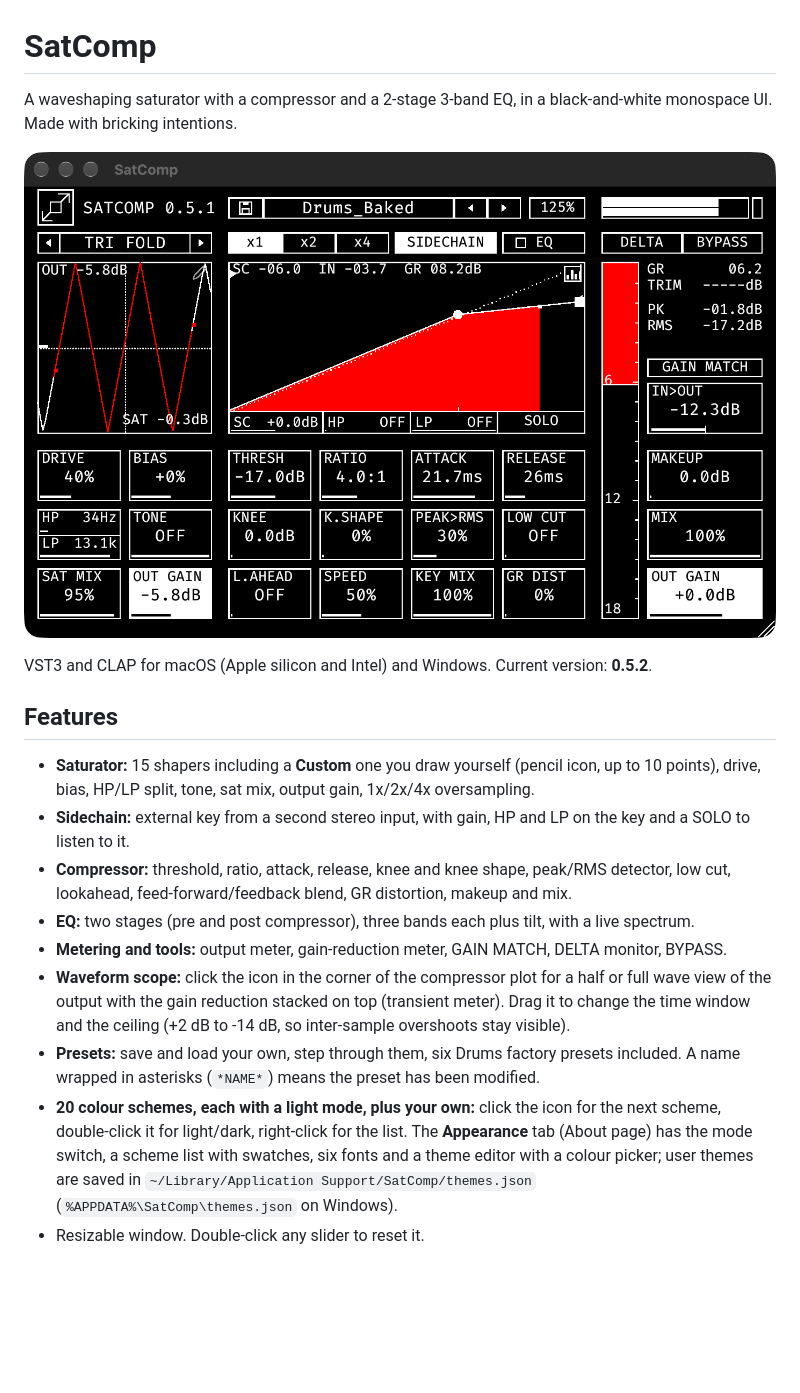
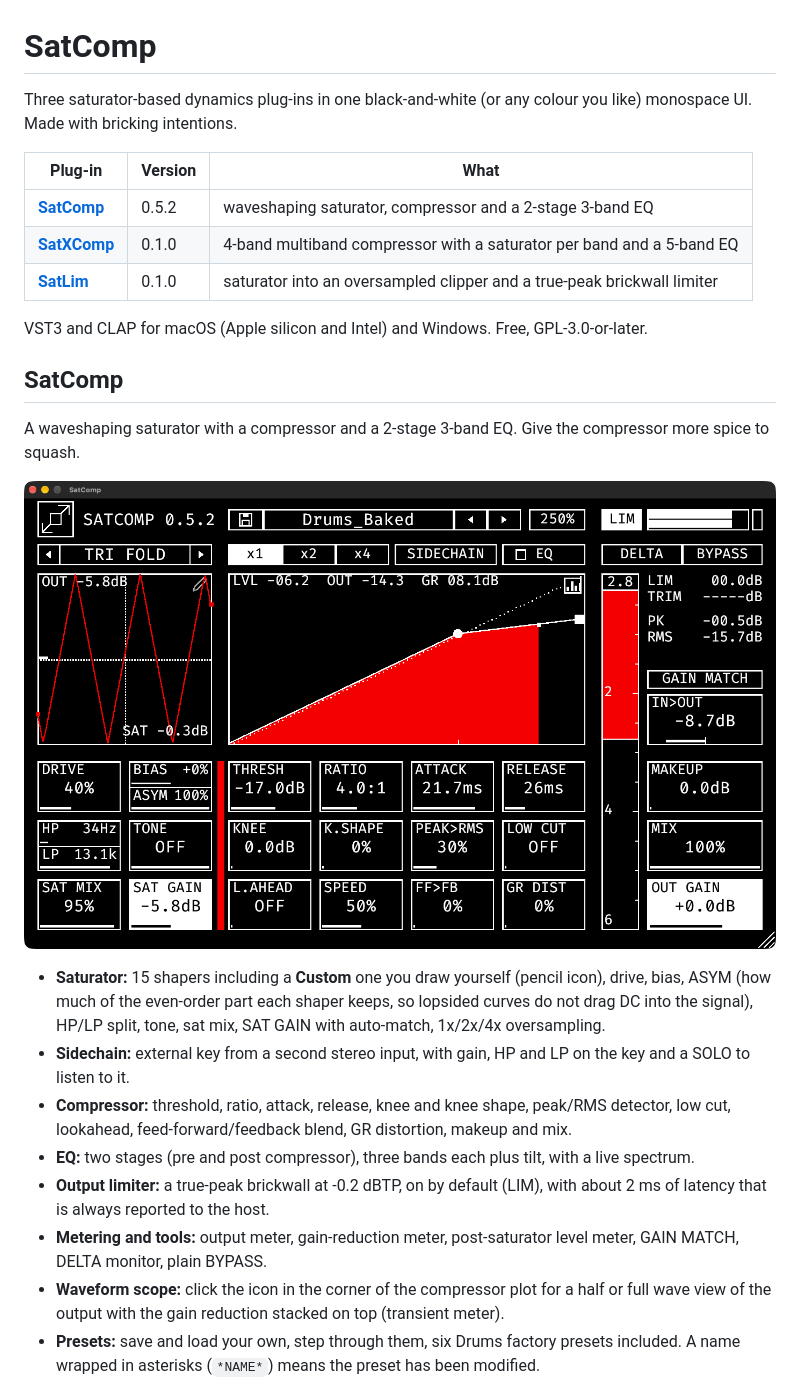
Before and after one commit to thomchantra/SatComp, a Markdown page: README.md, the part around one of its changes. GitHub-like rendering; pictures changed too: docs/screenshot.png; blank space fills up the shorter version.

```diff
--- a/README.md
+++ b/README.md
@@ -1,19 +1,27 @@
 # SatComp
 
-A waveshaping saturator with a compressor and a 2-stage 3-band EQ, in a black-and-white monospace UI. Made with bricking intentions.
+Three saturator-based dynamics plug-ins in one black-and-white (or any colour you like) monospace UI. Made with bricking intentions.
+
+| Plug-in | Version | What |
+|---|---|---|
+| [**SatComp**](#satcomp) | 0.5.2 | waveshaping saturator, compressor and a 2-stage 3-band EQ |
+| [**SatXComp**](#satxcomp) | 0.1.0 | 4-band multiband compressor with a saturator per band and a 5-band EQ |
+| [**SatLim**](#satlim) | 0.1.0 | saturator into an oversampled clipper and a true-peak brickwall limiter |
+
+VST3 and CLAP for macOS (Apple silicon and Intel) and Windows. Free, GPL-3.0-or-later.
+
+## SatComp
+
+A waveshaping saturator with a compressor and a 2-stage 3-band EQ. Give the compressor more spice to squash.
 
 ![SatComp](docs/screenshot.png)
 
-VST3 and CLAP for macOS (Apple silicon and Intel) and Windows. Current version: **0.5.2**.
-
-## Features
-- **Saturator:** 15 shapers including a **Custom** one you draw yourself (pencil icon, up to 10 points), drive, bias, HP/LP split, tone, sat mix, output gain, 1x/2x/4x oversampling.
+- **Saturator:** 15 shapers including a **Custom** one you draw yourself (pencil icon), drive, bias, ASYM (how much of the even-order part each shaper keeps, so lopsided curves do not drag DC into the signal), HP/LP split, tone, sat mix, SAT GAIN with auto-match, 1x/2x/4x oversampling.
 - **Sidechain:** external key from a second stereo input, with gain, HP and LP on the key and a SOLO to listen to it.
 - **Compressor:** threshold, ratio, attack, release, knee and knee shape, peak/RMS detector, low cut, lookahead, feed-forward/feedback blend, GR distortion, makeup and mix.
 - **EQ:** two stages (pre and post compressor), three bands each plus tilt, with a live spectrum.
-- **Metering and tools:** output meter, gain-reduction meter, GAIN MATCH, DELTA monitor, BYPASS.
-- **Waveform scope:** click the icon in the corner of the compressor plot for a half or full wave view of the output with the gain reduction stacked on top (transient meter). Drag it to change the time window and the ceiling (+2 dB to -14 dB, so inter-sample overshoots stay visible).
+- **Output limiter:** a true-peak brickwall at -0.2 dBTP, on by default (LIM), with about 2 ms of latency that is always reported to the host.
+- **Metering and tools:** output meter, gain-reduction meter, post-saturator level meter, GAIN MATCH, DELTA monitor, plain BYPASS.
+- **Waveform scope:** click the icon in the corner of the compressor plot for a half or full wave view of the output with the gain reduction stacked on top (transient meter).
 - **Presets:** save and load your own, step through them, six Drums factory presets included. A name wrapped in asterisks (`*NAME*`) means the preset has been modified.
-- **20 colour schemes, each with a light mode, plus your own:** click the icon for the next scheme, double-click it for light/dark, right-click for the list. The **Appearance** tab (About page) has the mode switch, a scheme list with swatches, six fonts and a theme editor with a colour picker; user themes are saved in `~/Library/Application Support/SatComp/themes.json` (`%APPDATA%\SatComp\themes.json` on Windows).
-- Resizable window. Double-click any slider to reset it.
 
```
Also changed, not shown: other parts of README.md (+38 -9 lines), docs/INVENTORY.md (added, +74 -0 lines), docs/releases/v0.5.2.md (+7 -4 lines), docs/screenshot-satlim.png (added), docs/screenshot-satxcomp.png (added), 5 other files.
